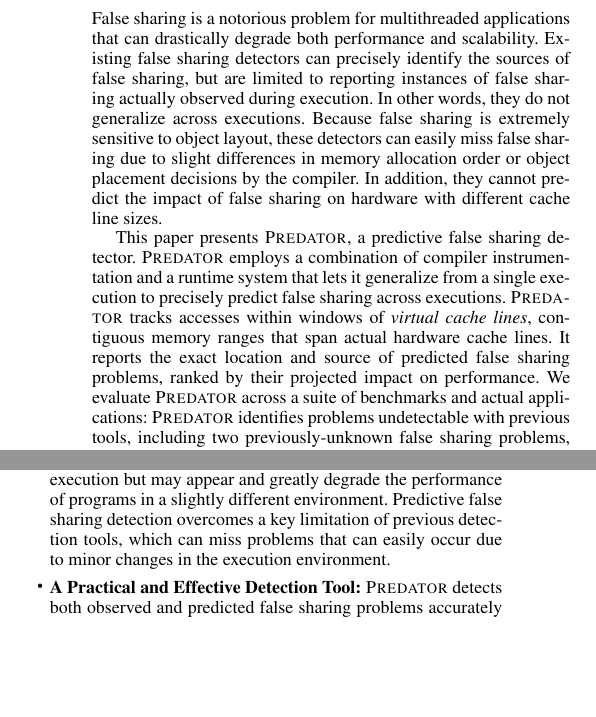
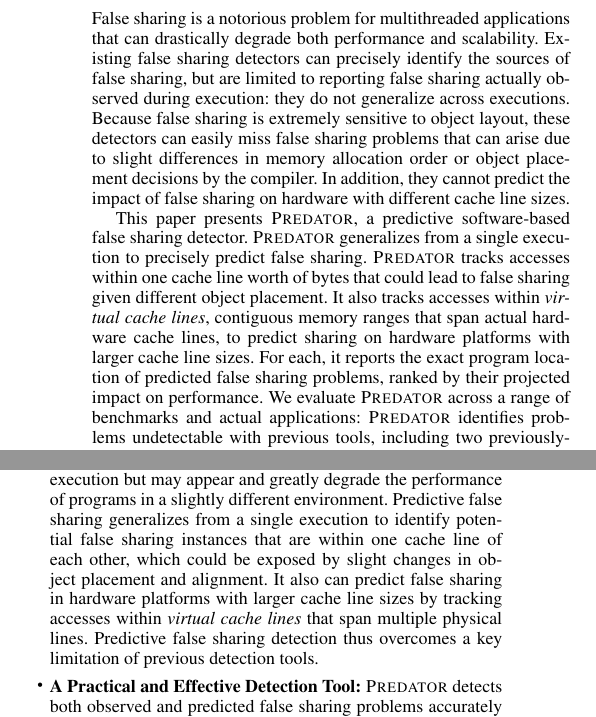
Before and after one commit to plasma-umass/Predator, a LaTeX paper (main.tex, which reads abstract.tex, intro.tex): two parts of the columns of page 1 of 10, joined at a grey line, cut so that both start at the same text, the shorter picture padded with empty space. Compiled offline with pdfLaTeX; a missing font is replaced by an installed copy or a similar font.

Commit message:
Improved.

```diff
--- a/abstract.tex
+++ b/abstract.tex
@@ -4,25 +4,15 @@
 %mulithreading programs and seriously affect the scalability.
 %So detecting false sharing accurately and precisely can be helpful for user to fix corresponding performance problem.
 
-\begin{comment}
-... performance degradation in multithreaded
-programs. It apprears when two or more threads running on different cores periodically access
-different portions of data that can fit into one cache line. Since caching
-system in a multicore processor needs to ensure a coherent view of memory
-accross all cores, it has to grant an exclusive access
-for each write operation by invidating duplicate copies in other cores. As a
-result, frequent cache invalidation can seriously affect the scalability and
-performance of multithreaded programs.
-\end{comment}
 
 False sharing is a notorious problem for multithreaded applications
 that can drastically degrade both performance and
 scalability. Existing false sharing detectors can precisely identify
-the sources of false sharing, but are limited to reporting instances
-of false sharing actually observed during execution. In other words,
-they do not generalize across executions. Because false sharing is
-extremely sensitive to object layout, these detectors can easily miss
-false sharing due to slight differences in memory allocation order or
+the sources of false sharing, but are limited to reporting false
+sharing actually observed during execution: they do not generalize
+across executions. Because false sharing is extremely sensitive to
+object layout, these detectors can easily miss false sharing problems
+that can arise due to slight differences in memory allocation order or
 object placement decisions by the compiler. In addition, they cannot
 predict the impact of false sharing on hardware with different cache
 line sizes.
@@ -32,20 +22,21 @@ line sizes.
 %may change alignments, and thus affect occurrences of false sharing,
 %which leaves many of them undetected by existing tools.
 
-This paper presents \Predator{}, a predictive false sharing
-detector. \Predator{} employs a combination of compiler
-instrumentation and a runtime system that lets it generalize from a
-single execution to precisely predict false sharing across executions.
-\predator{} tracks accesses within windows of \emph{virtual cache
-  lines}, contiguous memory ranges that span actual hardware
-cache lines. It reports the exact location and source of predicted
-false sharing problems, ranked by their projected impact on
-performance. We evaluate \Predator{} across a suite of benchmarks and
-actual applications: \Predator{} identifies problems undetectable with
-previous tools, including two previously-unknown false sharing
-problems, with no false positives. \Predator{} located false sharing
-problems in MySQL and the Boost library that had
-eluded detection for years.
+This paper presents \Predator{}, a predictive software-based false
+sharing detector. \Predator{} generalizes from a single execution to
+precisely predict false sharing. \predator{} tracks accesses within
+one cache line worth of bytes that could lead to false sharing given
+different object placement. It also tracks accesses within
+\emph{virtual cache lines}, contiguous memory ranges that span actual
+hardware cache lines, to predict sharing on hardware platforms with
+larger cache line sizes. For each, it reports the exact program
+location of predicted false sharing problems, ranked by their
+projected impact on performance. We evaluate \Predator{} across a
+range of benchmarks and actual applications: \Predator{} identifies
+problems undetectable with previous tools, including two
+previously-unknown false sharing problems, with no false
+positives. \Predator{} located false sharing problems in MySQL and the
+Boost library that had eluded detection for years.
 
 %\Predator{} identified two unknown false sharing problems
 %Besides, \Predator{} have successfully detected false sharing of real applications,
--- a/intro.tex
+++ b/intro.tex
@@ -91,9 +91,17 @@ This paper makes the following contributions:
 % prediction
 \item
 \textbf{Predictive False Sharing:} \Predator{} is the first system that can \emph{predict} potential false sharing that does
-not manifest in an execution but may appear and greatly degrade the performance of programs
-in a slightly different environment.
-Predictive false sharing detection overcomes a key limitation of previous detection tools, which can miss problems that can easily occur due to minor changes in the execution environment.
+not manifest in an execution but may appear and greatly degrade the
+performance of programs in a slightly different
+environment. Predictive false sharing generalizes from a single
+execution to identify potential false sharing instances that are
+within one cache line of each other, which could be exposed by slight
+changes in object placement and alignment. It also can predict false sharing
+in hardware platforms with larger cache line sizes by tracking
+accesses within \emph{virtual cache lines} that span multiple physical
+lines. Predictive false sharing detection thus overcomes a key
+limitation of previous detection tools.
+
 %Existing approaches is based on specific hardware,
 %runtime environment(using specific libraries and compilers) and specific cache line size, which is OK to detect those
 %existing false sharings. But they fail to capture those variables or objects which can greately slow down performance
```
Also changed, not shown: detection.tex (+12 -12 lines).
